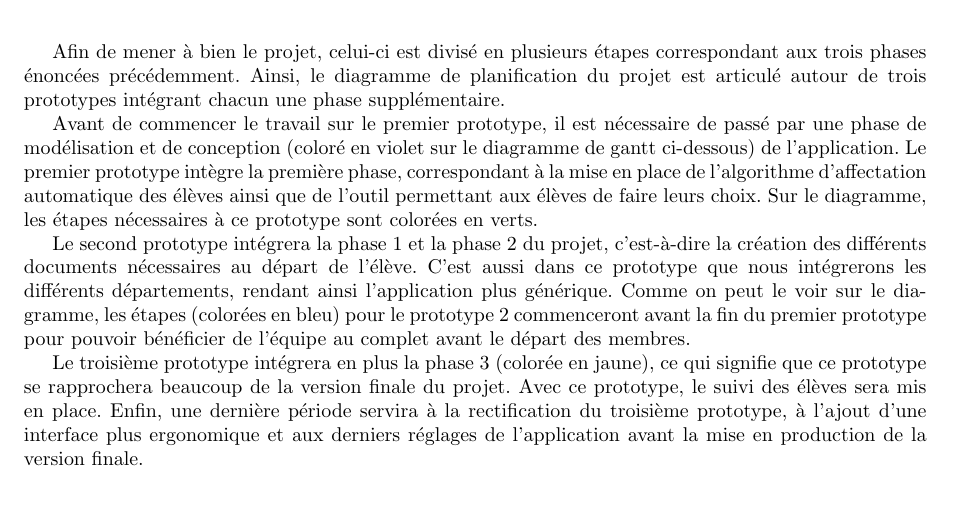
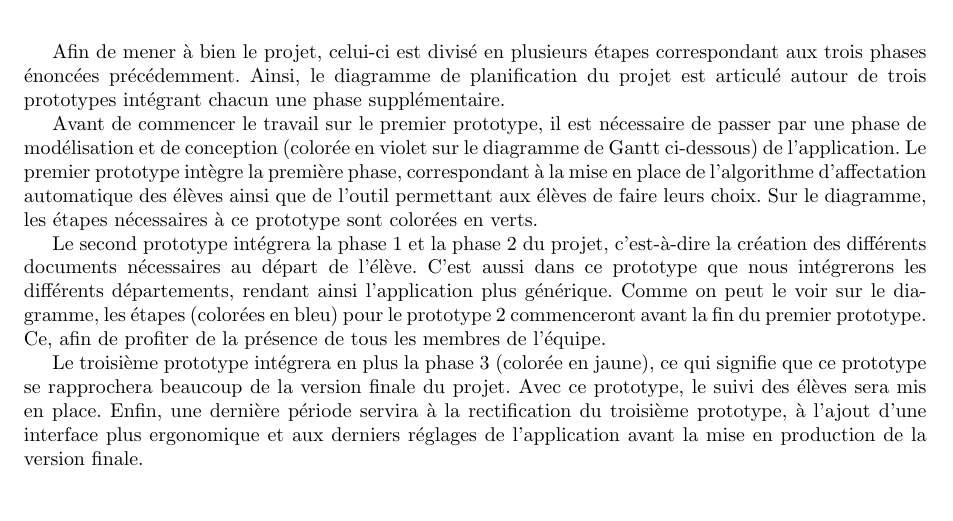
Before and after one commit to Livda/ILikeToMoveIt, a LaTeX document (Rapport de pré-étude/Rapport.tex, which reads Rapport de pré-étude/Plannification/estimation.tex): part of page 17 of 19, cut so that both start at the same text. Compiled offline with pdfLaTeX.

Commit message:
corrections sur l'estimation

```diff
--- a/Rapport de pré-étude/Plannification/estimation.tex
+++ b/Rapport de pré-étude/Plannification/estimation.tex
@@ -2,13 +2,13 @@
 
 Afin de mener à bien le projet, celui-ci est divisé en plusieurs étapes correspondant aux trois phases énoncées précédemment.  Ainsi, le diagramme de planification du projet est articulé autour de trois prototypes intégrant chacun une phase supplémentaire.
 
-Avant de commencer le travail sur le premier prototype, il est nécessaire de passé par une phase de modélisation et de conception (coloré en violet sur le diagramme de gantt ci-dessous) de l’application.
-Le premier prototype intègre la première phase, correspondant à la mise en place de l’algorithme d’affectation automatique des élèves ainsi que de l’outil permettant aux élèves de faire leurs choix. Sur le diagramme, les étapes nécessaires à ce prototype sont colorées en verts.
+Avant de commencer le travail sur le premier prototype, il est nécessaire de passer par une phase de modélisation et de conception (colorée en violet sur le diagramme de Gantt ci-dessous) de l'application.
+Le premier prototype intègre la première phase, correspondant à la mise en place de l'algorithme d'affectation automatique des élèves ainsi que de l'outil permettant aux élèves de faire leurs choix. Sur le diagramme, les étapes nécessaires à ce prototype sont colorées en verts.
 
-Le second prototype intégrera la phase 1 et la phase 2 du projet, c’est-à-dire la création des différents documents nécessaires au départ de l’élève. C’est aussi dans ce prototype que nous intégrerons les différents départements, rendant ainsi l’application plus générique. Comme on peut le voir sur le diagramme, les étapes (colorées en bleu) pour le prototype 2 commenceront avant la fin du premier prototype pour pouvoir bénéficier de l’équipe au complet avant le départ des membres.
+Le second prototype intégrera la phase 1 et la phase 2 du projet, c'est-à-dire la création des différents documents nécessaires au départ de l'élève. C'est aussi dans ce prototype que nous intégrerons les différents départements, rendant ainsi l'application plus générique. Comme on peut le voir sur le diagramme, les étapes (colorées en bleu) pour le prototype 2 commenceront avant la fin du premier prototype. Ce, afin de profiter de la présence de tous les membres de l'équipe.
 
 Le troisième prototype intégrera en plus la phase 3 (colorée en jaune), ce qui signifie que ce prototype se rapprochera beaucoup de la version finale du projet. Avec ce prototype, le suivi des élèves sera mis en place.
-Enfin, une dernière période servira à la rectification du troisième prototype, à l’ajout d’une interface plus ergonomique et aux derniers réglages de l’application avant  la mise en production de la version finale.
+Enfin, une dernière période servira à la rectification du troisième prototype, à l'ajout d'une interface plus ergonomique et aux derniers réglages de l'application avant la mise en production de la version finale.
 
 \begin{figure}[!h]
   \centering
```
